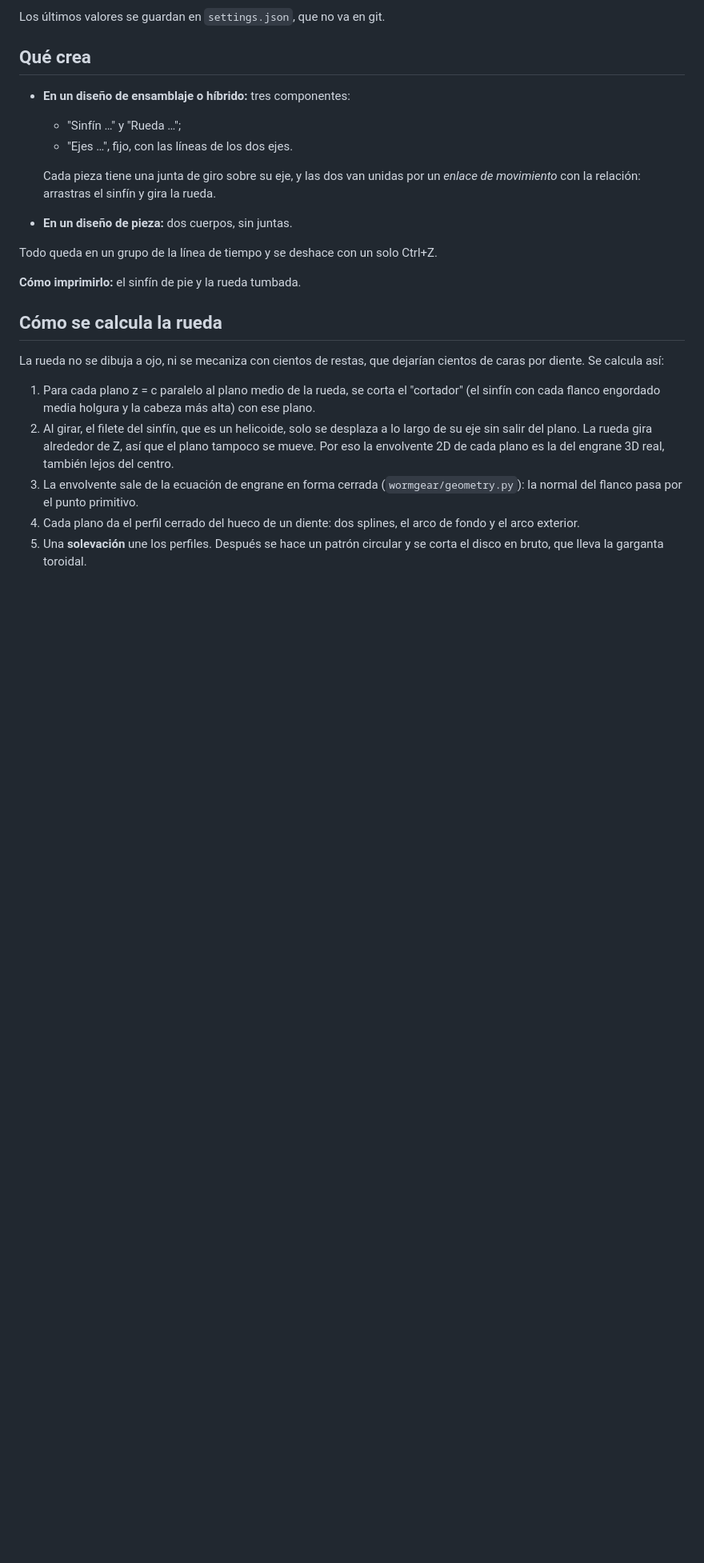
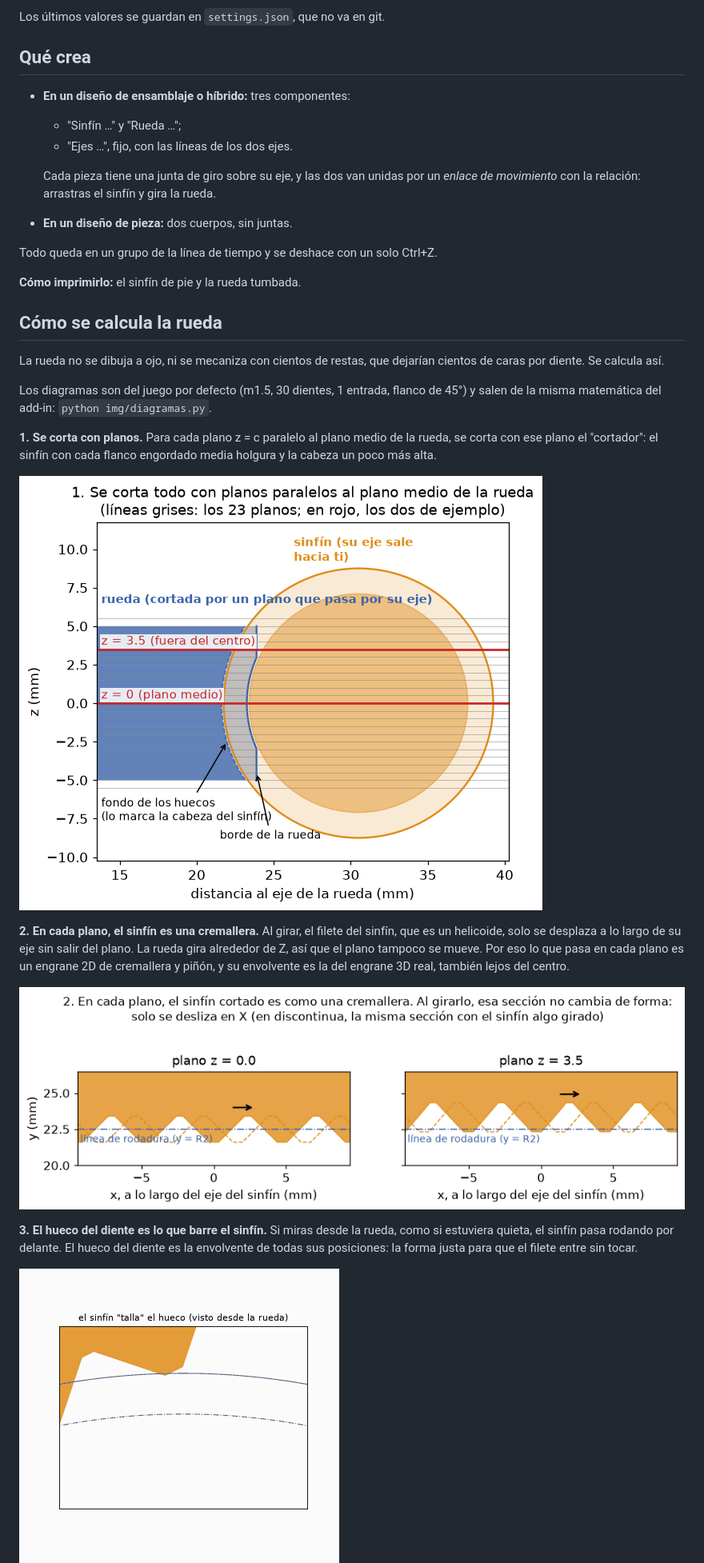
Before and after one commit to buho29/wormgear, a Markdown page: fusion/README.md, the part around one of its changes. Shown at 80% size. Rendered like a GitHub page; pictures changed too: fusion/img/calc_1_planos.png (added), fusion/img/calc_2_seccion.png (added), fusion/img/calc_3_envolvente.png (added); blank space fills up the shorter version.

Commit message:
Diagramas de cómo se calcula la rueda del add-in WormGear (planos, cremallera, envolvente, normal por el primitivo y perfiles)

```diff
--- a/fusion/README.md
+++ b/fusion/README.md
@@ -86,10 +86,19 @@ Todo queda en un grupo de la línea de tiempo y se deshace con un solo Ctrl+Z.
 
 ## Cómo se calcula la rueda
 
-La rueda no se dibuja a ojo, ni se mecaniza con cientos de restas, que dejarían cientos de caras por diente. Se calcula así:
+La rueda no se dibuja a ojo, ni se mecaniza con cientos de restas, que dejarían cientos de caras por diente. Se calcula así.
 
-1. Para cada plano z = c paralelo al plano medio de la rueda, se corta el "cortador" (el sinfín con cada flanco engordado media holgura y la cabeza más alta) con ese plano.
-2. Al girar, el filete del sinfín, que es un helicoide, solo se desplaza a lo largo de su eje sin salir del plano. La rueda gira alrededor de Z, así que el plano tampoco se mueve. Por eso la envolvente 2D de cada plano es la del engrane 3D real, también lejos del centro.
-3. La envolvente sale de la ecuación de engrane en forma cerrada (`wormgear/geometry.py`): la normal del flanco pasa por el punto primitivo.
-4. Cada plano da el perfil cerrado del hueco de un diente: dos splines, el arco de fondo y el arco exterior.
-5. Una **solevación** une los perfiles. Después se hace un patrón circular y se corta el disco en bruto, que lleva la garganta toroidal.
+Los diagramas son del juego por defecto (m1.5, 30 dientes, 1 entrada, flanco de 45°) y salen de la misma matemática del add-in: `python img/diagramas.py`.
+
+**1. Se corta con planos.** Para cada plano z = c paralelo al plano medio de la rueda, se corta con ese plano el "cortador": el sinfín con cada flanco engordado media holgura y la cabeza un poco más alta.
+
+![Planos paralelos al plano medio](img/calc_1_planos.png)
+
+**2. En cada plano, el sinfín es una cremallera.** Al girar, el filete del sinfín, que es un helicoide, solo se desplaza a lo largo de su eje sin salir del plano. La rueda gira alrededor de Z, así que el plano tampoco se mueve. Por eso lo que pasa en cada plano es un engrane 2D de cremallera y piñón, y su envolvente es la del engrane 3D real, también lejos del centro.
+
+![Sección del sinfín en dos planos](img/calc_2_seccion.png)
+
+**3. El hueco del diente es lo que barre el sinfín.** Si miras desde la rueda, como si estuviera quieta, el sinfín pasa rodando por delante. El hueco del diente es la envolvente de todas sus posiciones: la forma justa para que el filete entre sin tocar.
+
+<img src="img/calc_envolvente.gif" alt="El sinfín tallando el hueco" width="400">
+
```
Also changed, not shown: other parts of fusion/README.md (+10 -1 lines), fusion/img/calc_4_normal.png (added), fusion/img/calc_5_perfiles.png (added), 1 other file.
